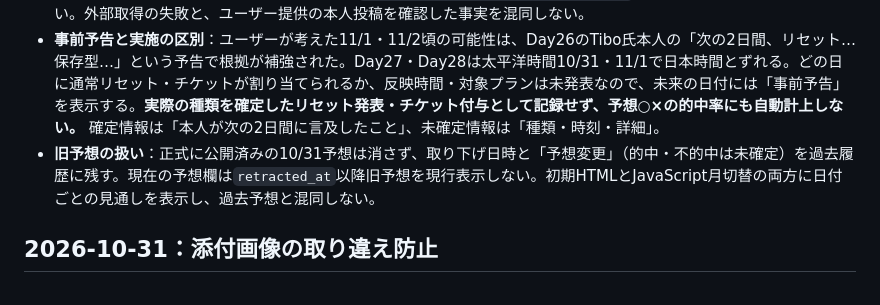
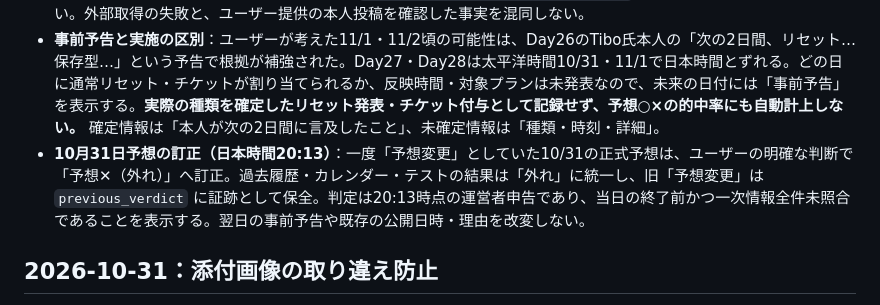
Before and after one commit to mtk-ctrl/ChatGPT-Codex-, a Markdown page: AGENTS.md, the part around the change. GitHub-like rendering.

Commit message:
policy: preserve 31 October owner-marked miss and prior changed judgment [skip ci]

```diff
--- a/AGENTS.md
+++ b/AGENTS.md
@@ -55,7 +55,7 @@
 - **発表済みの事実**：Day25（米国太平洋時間10/29）では、Tibo氏のX投稿ID `2115850175868727621` でPro 100/200/500とBusiness Premiumの利用上限拡大を説明。これはリセットやチケット配布ではない。X原文の直接取得を拒否された場合は元URLと取得限界を公開表示し、転載・複数の公知資料の照合結果を別の監査記録へ保存する。投稿全文を直接確認したと偽らない。
 - **Day26本人投稿の確認（2026/10/31 14:58 JST）**：ユーザー提供のTibo氏認証済みX画面スクリーンショットで、複数アカウント切替機能と「次の2日間はリセット…保存型…」という事前予告を直接視認した。元の個別X投稿URL・正確な時刻は未取得だが、画像のSHA256を `data/source-checks/2026-10-31.json` に保存。投稿URLを捏造しない。外部取得の失敗と、ユーザー提供の本人投稿を確認した事実を混同しない。
 - **事前予告と実施の区別**：ユーザーが考えた11/1・11/2頃の可能性は、Day26のTibo氏本人の「次の2日間、リセット…保存型…」という予告で根拠が補強された。Day27・Day28は太平洋時間10/31・11/1で日本時間とずれる。どの日に通常リセット・チケットが割り当てられるか、反映時間・対象プランは未発表なので、未来の日付には「事前予告」を表示する。**実際の種類を確定したリセット発表・チケット付与として記録せず、予想○×の的中率にも自動計上しない。** 確定情報は「本人が次の2日間に言及したこと」、未確定情報は「種類・時刻・詳細」。
-- **旧予想の扱い**：正式に公開済みの10/31予想は消さず、取り下げ日時と「予想変更」（的中・不的中は未確定）を過去履歴に残す。現在の予想欄は`retracted_at`以降旧予想を現行表示しない。初期HTMLとJavaScript月切替の両方に日付ごとの見通しを表示し、過去予想と混同しない。
+- **10月31日予想の訂正（日本時間20:13）**：一度「予想変更」としていた10/31の正式予想は、ユーザーの明確な判断で「予想✕（外れ）」へ訂正。過去履歴・カレンダー・テストの結果は「外れ」に統一し、旧「予想変更」は `previous_verdict` に証跡として保全。判定は20:13時点の運営者申告であり、当日の終了前かつ一次情報全件未照合であることを表示する。翌日の事前予告や既存の公開日時・理由を改変しない。
 
 ## 2026-10-31：添付画像の取り違え防止
 - 最新のユーザー添付画像を、過去の別スクリーンショットと取り違えない。ユーザーが画像で示した本人X投稿の内容と表示時刻を先に確認する。Day26の最新投稿を古い9:28の画像だと誤認して「未確認」と発言したのが今回の原因。
```
